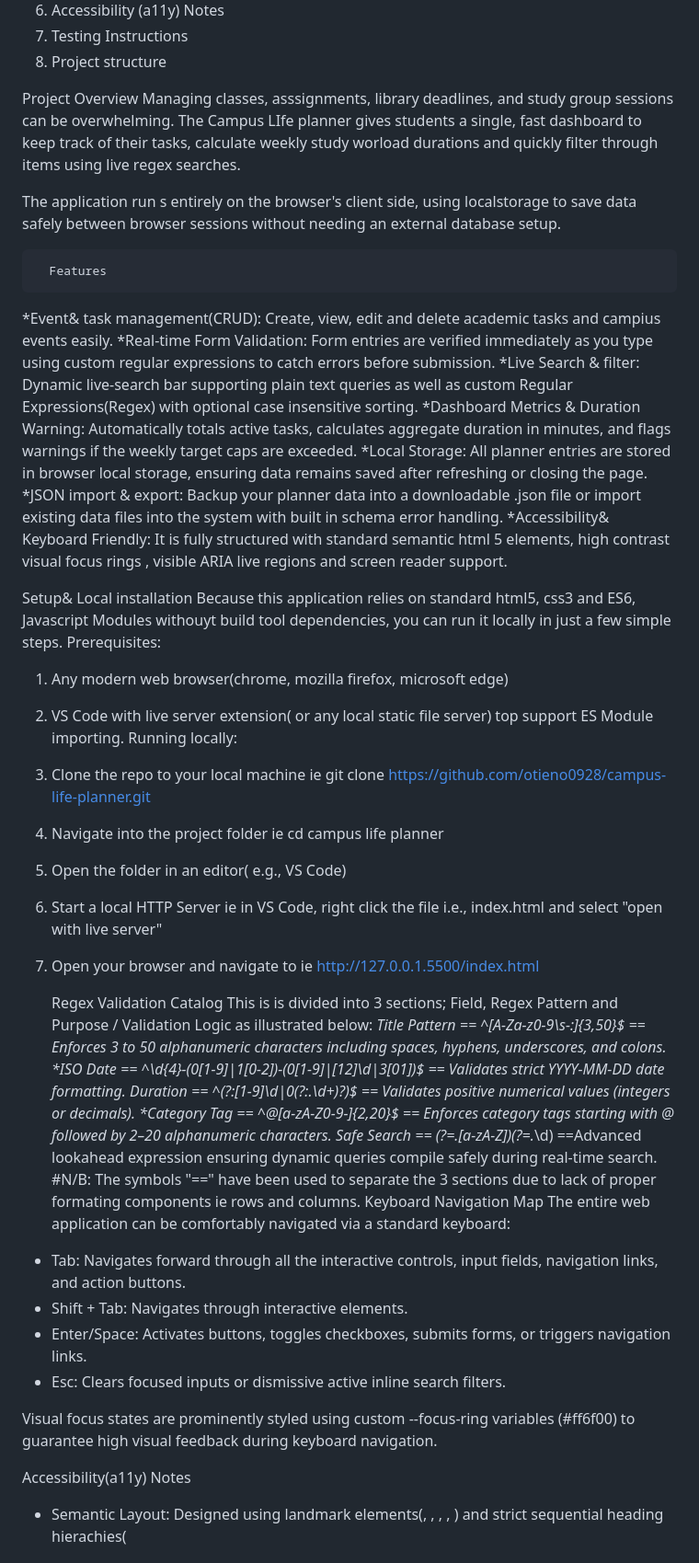
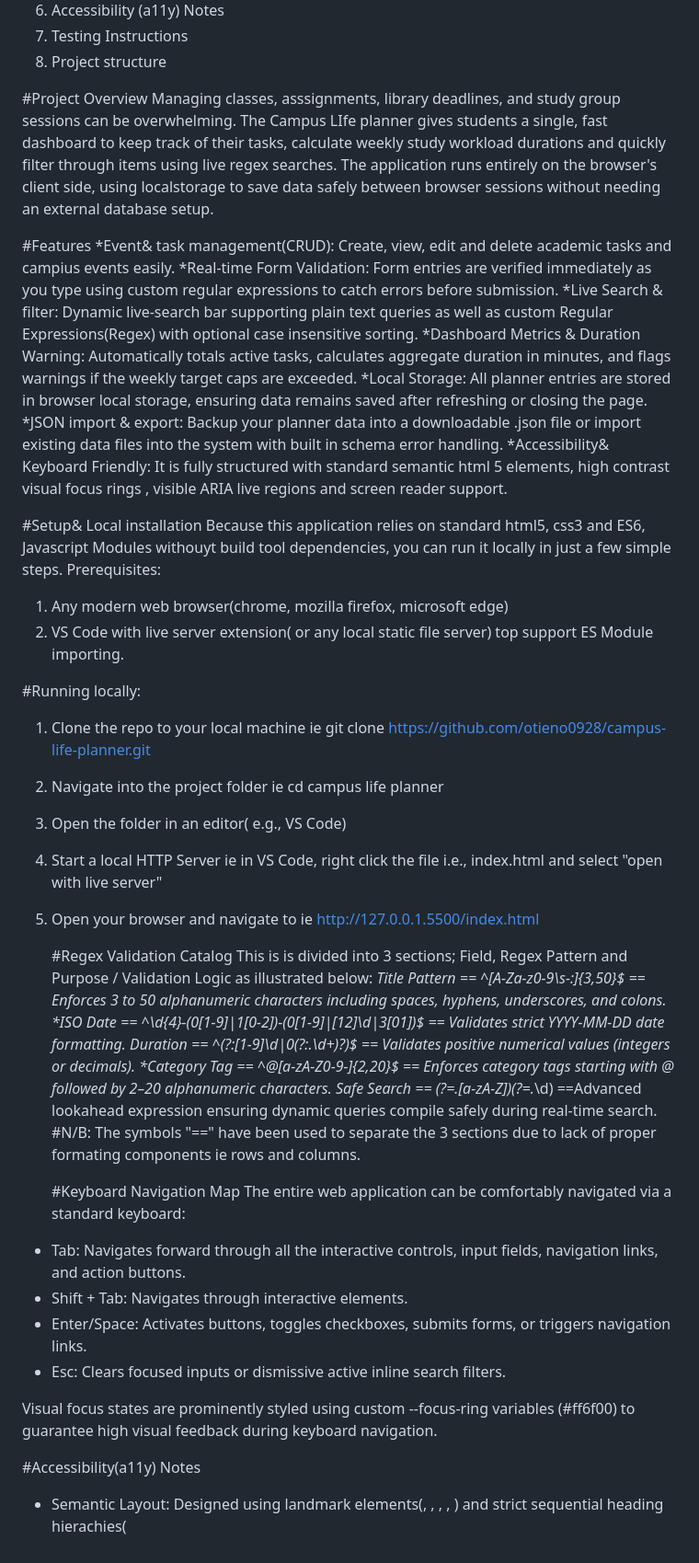
Before and after one commit to otieno0928/campus-life-planner, a Markdown page: README.md, the part around one of its changes. Shown at 92% size. Drawn GitHub-style.

Commit message:
Fix formatting and typos in README.md
Correct formatting issues and improve readability in the README.

```diff
--- a/README.md
+++ b/README.md
@@ -14,12 +14,11 @@ Github repository: [link](https://github.com/otieno0928/campus-life-planner)
   7. Testing Instructions
   8. Project structure
 
-Project Overview
-Managing classes, asssignments, library deadlines, and study group sessions can be overwhelming. The Campus LIfe planner gives students a single, fast dashboard to keep track of their tasks, calculate weekly study worload durations and quickly filter through items using live regex searches.
+#Project Overview
+Managing classes, asssignments, library deadlines, and study group sessions can be overwhelming. The Campus LIfe planner gives students a single, fast dashboard to keep track of their tasks, calculate weekly study workload durations and quickly filter through items using live regex searches.
+The application runs entirely on the browser's client side, using localstorage to save data safely between browser sessions without needing an external database setup.
 
-The application run s entirely on the browser's client side, using localstorage to save data safely between browser sessions without needing an external database setup.
-
-      Features
+ #Features
 *Event& task management(CRUD): Create, view, edit and delete academic tasks and campius events easily.
 *Real-time Form Validation: Form entries are verified immediately as you type using custom regular expressions to catch errors before submission.
 *Live Search & filter: Dynamic live-search bar supporting plain text queries as well as custom Regular Expressions(Regex) with optional case insensitive sorting.
@@ -28,19 +27,20 @@ The application run s entirely on the browser's client side, using localstorage
 *JSON import & export: Backup your planner data into a downloadable .json file or import existing data files into the system with built in schema error handling.
 *Accessibility& Keyboard Friendly: It is fully structured with standard semantic html 5 elements, high contrast visual focus rings , visible ARIA live regions and screen reader support.
 
- Setup& Local installation
+ #Setup& Local installation
 Because this application relies on standard html5, css3 and ES6, Javascript Modules withouyt build tool dependencies, you can run it locally in just a few simple steps.
  Prerequisites:
  1. Any modern web browser(chrome, mozilla firefox, microsoft edge)
  2. VS Code with live server extension( or any local static file server) top support ES Module importing.
-  Running locally:
+
+  #Running locally:
 1. Clone the repo to your local machine ie git clone https://github.com/otieno0928/campus-life-planner.git
 2. Navigate into the project folder ie cd campus life planner
 3. Open the folder in an editor( e.g., VS Code)
 4. Start a local HTTP Server ie in VS Code, right click the file i.e., index.html and select "open with live server"
 5. Open your browser and navigate to ie http://127.0.0.1.5500/index.html
 
-      Regex Validation Catalog
+    #Regex Validation Catalog
 This  is is divided into 3 sections; Field, Regex Pattern and Purpose / Validation Logic as illustrated below:
 *Title Pattern == ^[A-Za-z0-9\s\-_:]{3,50}$ ==  Enforces 3 to 50 alphanumeric characters including spaces, hyphens, underscores, and colons.
 *ISO Date == ^\d{4}-(0[1-9]|1[0-2])-(0[1-9]|[12]\d|3[01])$ == Validates strict YYYY-MM-DD date formatting.
@@ -48,7 +48,8 @@ This  is is divided into 3 sections; Field, Regex Pattern and Purpose / Validati
 *Category Tag == ^@[a-zA-Z0-9_-]{2,20}$ == Enforces category tags starting with @ followed by 2–20 alphanumeric characters.
 *Safe Search ==  (?=.*[a-zA-Z])(?=.*\d) ==Advanced lookahead expression ensuring dynamic queries compile safely during real-time search.
 #N/B: The symbols "==" have been used to separate the 3 sections due to lack of proper formating components ie rows and columns.
-         Keyboard Navigation Map
+
+     #Keyboard Navigation Map
 The entire web application can be comfortably navigated via a standard keyboard:
 * Tab: Navigates forward through all the interactive controls, input fields, navigation links, and action buttons.
 * Shift + Tab: Navigates through interactive elements.
@@ -57,7 +58,7 @@ The entire web application can be comfortably navigated via a standard keyboard:
 
 Visual focus states are prominently styled using custom --focus-ring variables (#ff6f00) to guarantee high visual feedback during keyboard navigation.
 
-   Accessibility(a11y) Notes
+   #Accessibility(a11y) Notes
 * Semantic Layout: Designed using landmark elements(<headers>, <nav>, <main>, <footer>, <section>) and strict sequential heading hierachies(<h1> and <h3>).
 * Form Association: Every input field explicitly connected to a dedicated <label> using matching for and id attributes.
 * Screen Reader Support: Dynamic updates (such as live validation messages and task filters) use aria-live="polite" regions so assistive technology reads live state updates clearly without disrupting user interaction.
```
Also changed, not shown: other parts of README.md (+3 -3 lines).
